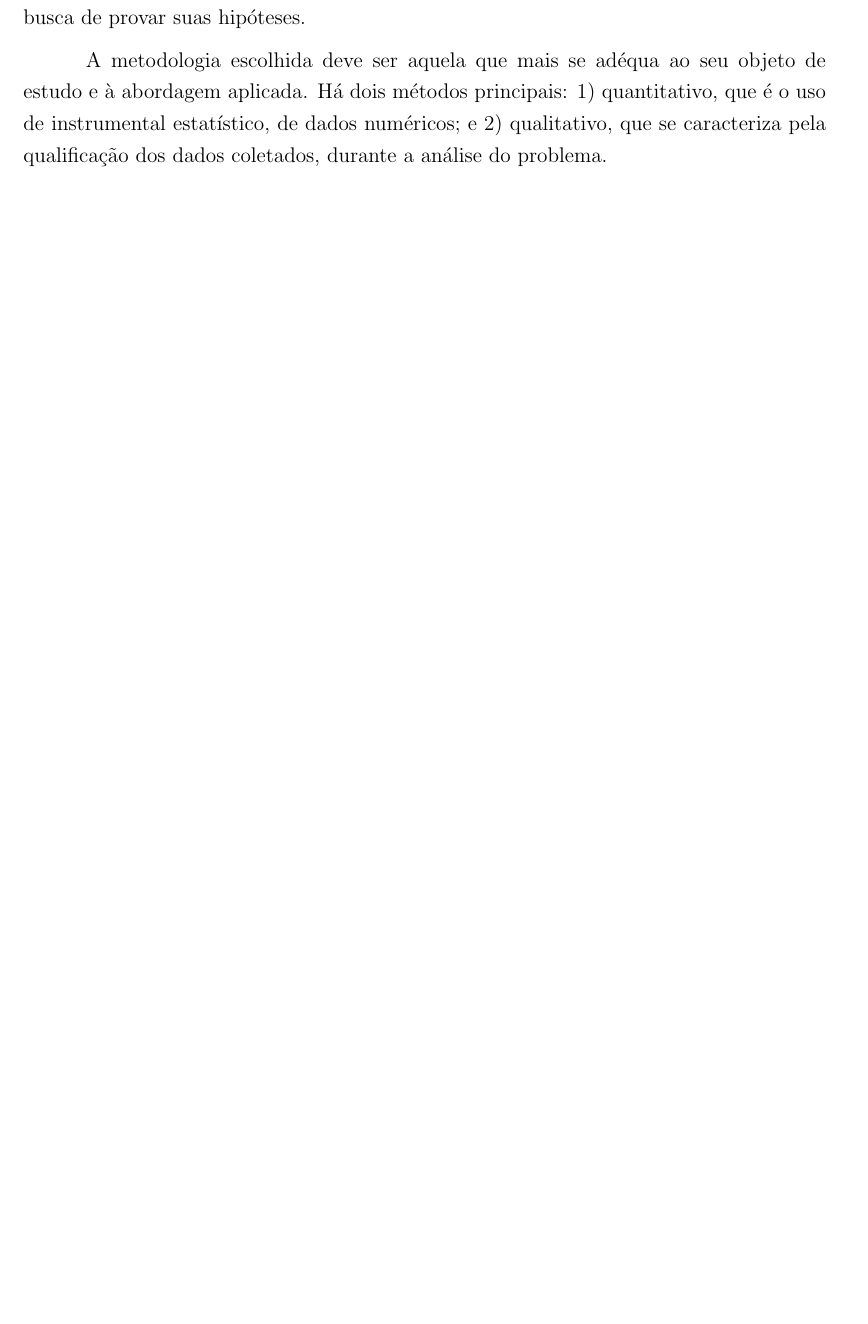
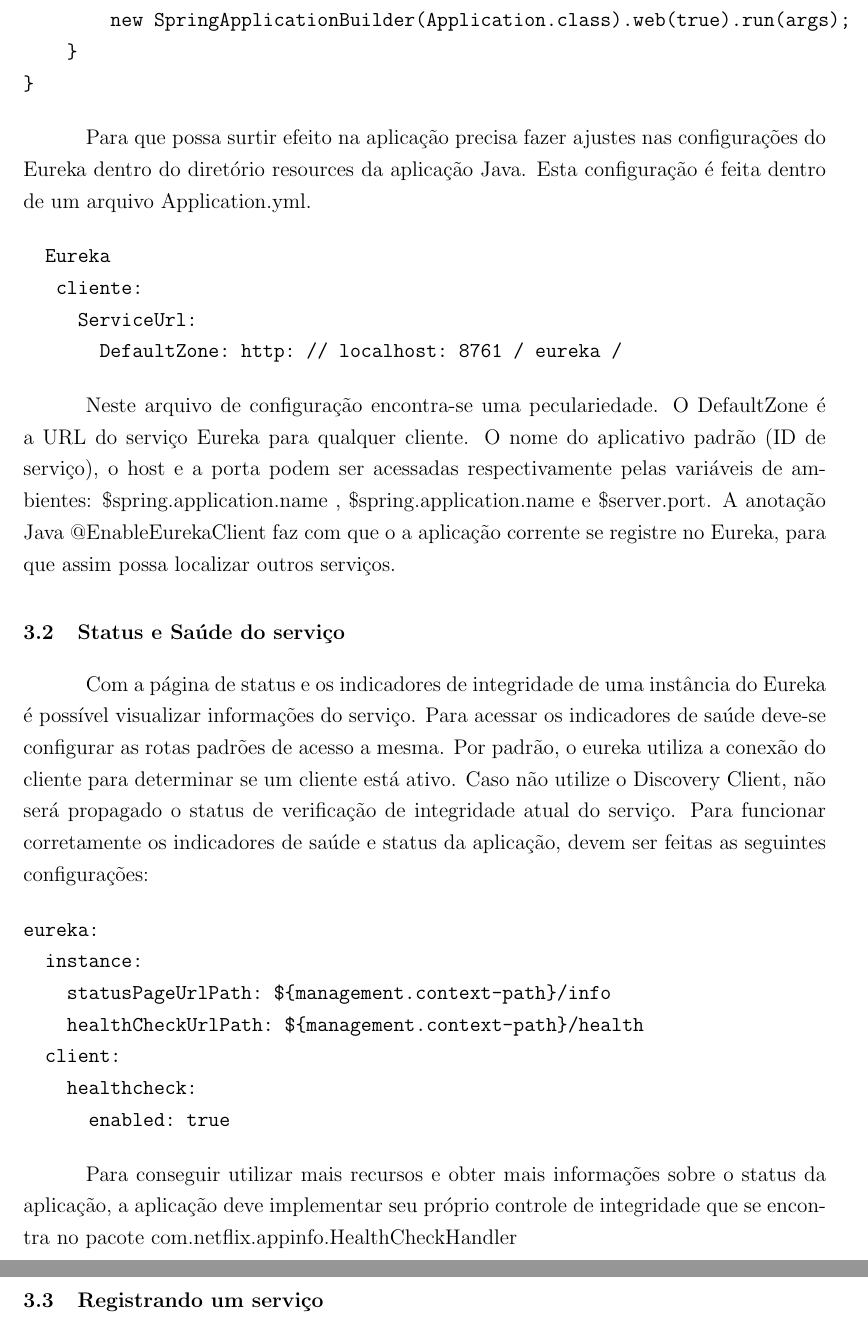
Before and after one commit to willianmarquesfreire/tcc-fafiman, a LaTeX thesis (tcc.tex, which reads 3_desenvolvimento.tex): part of page 27 of 35 before the commit and two parts of pages 28 and 29 of 37 after it, the two joined at a grey line, cut at the place of the change, the shorter picture padded with empty space. Compiled offline with pdfLaTeX.

Commit message:
Melhorias

```diff
--- a/3_desenvolvimento.tex
+++ b/3_desenvolvimento.tex
@@ -1,4 +1,2 @@
 \section{DESENVOLVIMENTO}
-Aqui conterão os métodos e procedimentos adotados no desenvolvimento do trabalho. Esta é uma das sessões mais importantes pois demonstra o poder científico que foi utilizado para a pesquisa. Sem uma boa metodologia a pesquisa pode perder a validade. O pesquisador deve utilizar métodos ou técnicas aceitas pela comunidade científica na busca de provar suas hipóteses.
 
-A metodologia escolhida deve ser aquela que mais se adéqua ao seu objeto de estudo e à abordagem aplicada. Há dois métodos principais: 1) quantitativo, que é o uso de instrumental estatístico, de dados numéricos; e 2) qualitativo, que se caracteriza pela qualificação dos dados coletados, durante a análise do problema.
@@ -4,0 +11,47 @@
+@Configuration
+@ComponentScan
+@EnableAutoConfiguration
+@EnableEurekaClient
+@RestController
+public class Application {
+
+    @RequestMapping("/")
+    public String home() {
+        return "Hello world";
+    }
+
+    public static void main(String[] args) {
+        new SpringApplicationBuilder(Application.class).web(true).run(args);
+    }
+}
+\end{verbatim}
+
+Para que possa surtir efeito na aplicação precisa fazer ajustes nas configurações do Eureka dentro do diretório resources da aplicação Java. Esta configuração é feita dentro de um arquivo Application.yml.
+
+\begin{verbatim}
+  Eureka
+   cliente:
+     ServiceUrl:
+       DefaultZone: http: // localhost: 8761 / eureka /
+\end{verbatim}
+
+Neste arquivo de configuração encontra-se uma peculariedade. O DefaultZone é a URL do serviço Eureka para qualquer cliente. O nome do aplicativo padrão (ID de serviço), o host e a porta podem ser acessadas respectivamente pelas variáveis de ambientes: \${spring.application.name} , \${spring.application.name} e \${server.port}.
+A anotação Java @EnableEurekaClient faz com que o a aplicação corrente se registre no Eureka, para que assim possa localizar outros serviços.
+
+\subsection{Status e Saúde do serviço}
+
+Com a página de status e os indicadores de integridade de uma instância do Eureka é possível visualizar informações do serviço. Para acessar os indicadores de saúde deve-se configurar as rotas padrões de acesso a mesma. Por padrão, o eureka utiliza a conexão do cliente para determinar se um cliente está ativo. Caso não utilize o Discovery Client, não será propagado o status de verificação de integridade atual do serviço. Para funcionar corretamente os indicadores de saúde e status da aplicação, devem ser feitas as seguintes configurações:
+
+\begin{verbatim}
+eureka:
+  instance:
+    statusPageUrlPath: ${management.context-path}/info
+    healthCheckUrlPath: ${management.context-path}/health
+  client:
+    healthcheck:
+      enabled: true
+\end{verbatim}
+
+Para conseguir utilizar mais recursos e obter mais informações sobre o status da aplicação, a aplicação deve implementar seu próprio controle de integridade que se encontra no pacote com.netflix.appinfo.HealthCheckHandler
+
+\subsection{Registrando um serviço}
```
Also changed, not shown: tcc.pdf, 3_desenvolvimento.tex (8 more changed lines), 3 other files.
